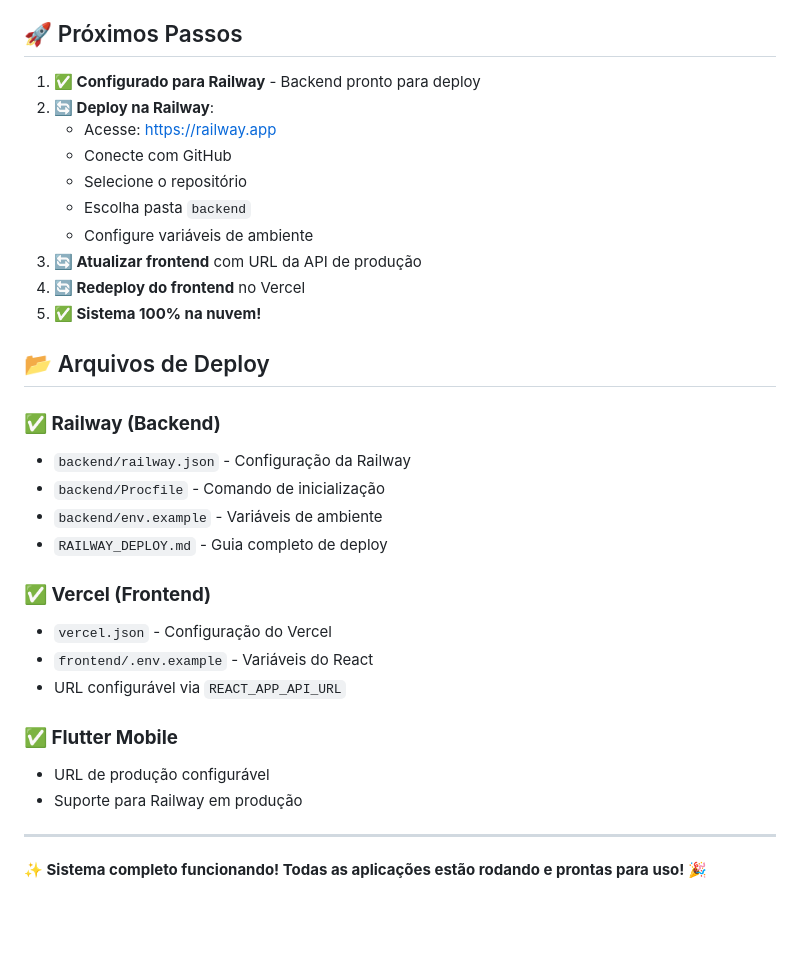
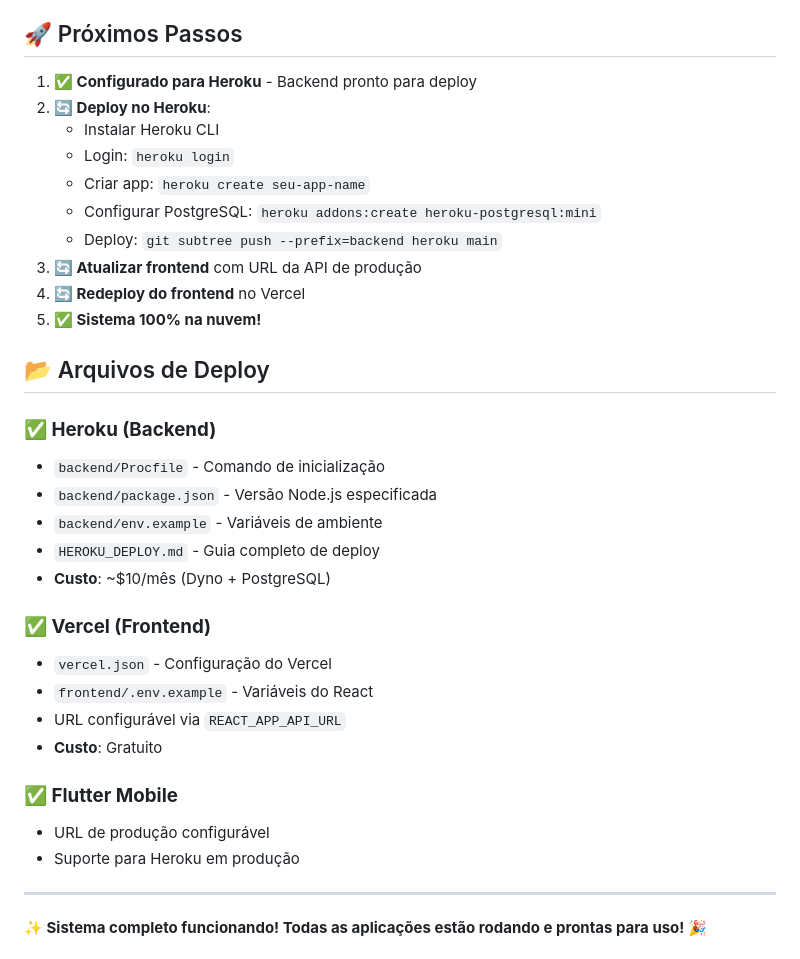
Before and after one commit to rafaelgoesti/teste-devnology-ecommerce, a Markdown page: STATUS.md, the part around the change printed below. Drawn GitHub-style; blank space fills up the shorter version.

```diff
--- a/STATUS.md
+++ b/STATUS.md
@@ -110,33 +110,35 @@ cd mobile && flutter run
 
 ## 🚀 Próximos Passos
 
-1. **✅ Configurado para Railway** - Backend pronto para deploy
-2. **🔄 Deploy na Railway**:
-   - Acesse: https://railway.app
-   - Conecte com GitHub
-   - Selecione o repositório
-   - Escolha pasta `backend`
-   - Configure variáveis de ambiente
+1. **✅ Configurado para Heroku** - Backend pronto para deploy
+2. **🔄 Deploy no Heroku**:
+   - Instalar Heroku CLI
+   - Login: `heroku login`
+   - Criar app: `heroku create seu-app-name`
+   - Configurar PostgreSQL: `heroku addons:create heroku-postgresql:mini`
+   - Deploy: `git subtree push --prefix=backend heroku main`
 3. **🔄 Atualizar frontend** com URL da API de produção
 4. **🔄 Redeploy do frontend** no Vercel
 5. **✅ Sistema 100% na nuvem!**
 
 ## 📂 Arquivos de Deploy
 
-### **✅ Railway (Backend)**
-- `backend/railway.json` - Configuração da Railway
+### **✅ Heroku (Backend)**
 - `backend/Procfile` - Comando de inicialização
+- `backend/package.json` - Versão Node.js especificada
 - `backend/env.example` - Variáveis de ambiente
-- `RAILWAY_DEPLOY.md` - Guia completo de deploy
+- `HEROKU_DEPLOY.md` - Guia completo de deploy
+- **Custo**: ~$10/mês (Dyno + PostgreSQL)
 
 ### **✅ Vercel (Frontend)**
 - `vercel.json` - Configuração do Vercel
 - `frontend/.env.example` - Variáveis do React
 - URL configurável via `REACT_APP_API_URL`
+- **Custo**: Gratuito
 
 ### **✅ Flutter Mobile**
 - URL de produção configurável
-- Suporte para Railway em produção
+- Suporte para Heroku em produção
 
 ---
 
```
Also changed, not shown: other parts of STATUS.md (+35 -4 lines), HEROKU_DEPLOY.md (added, +156 -0 lines), HEROKU_DEPLOY_SUPABASE.md (added, +139 -0 lines).
